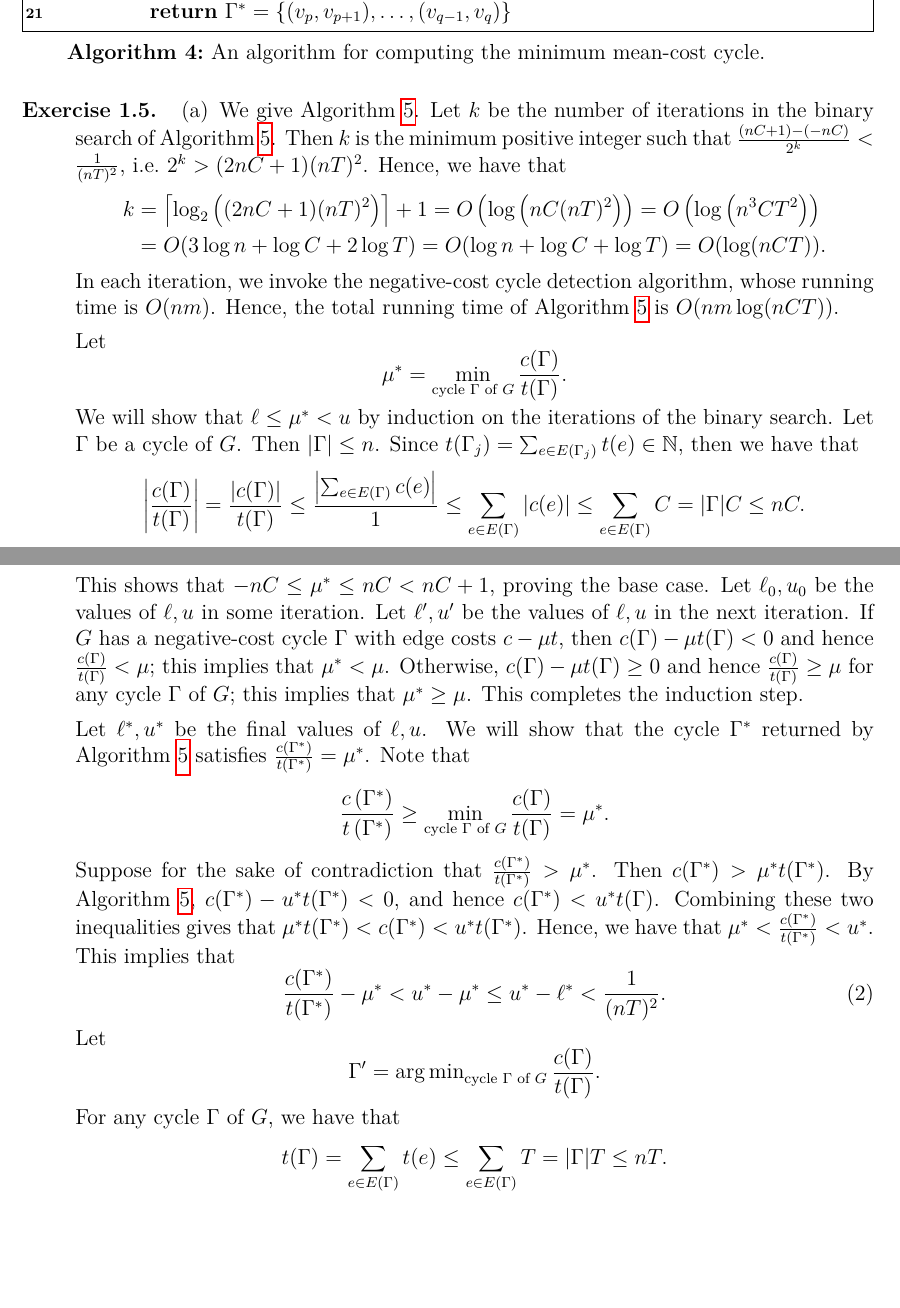
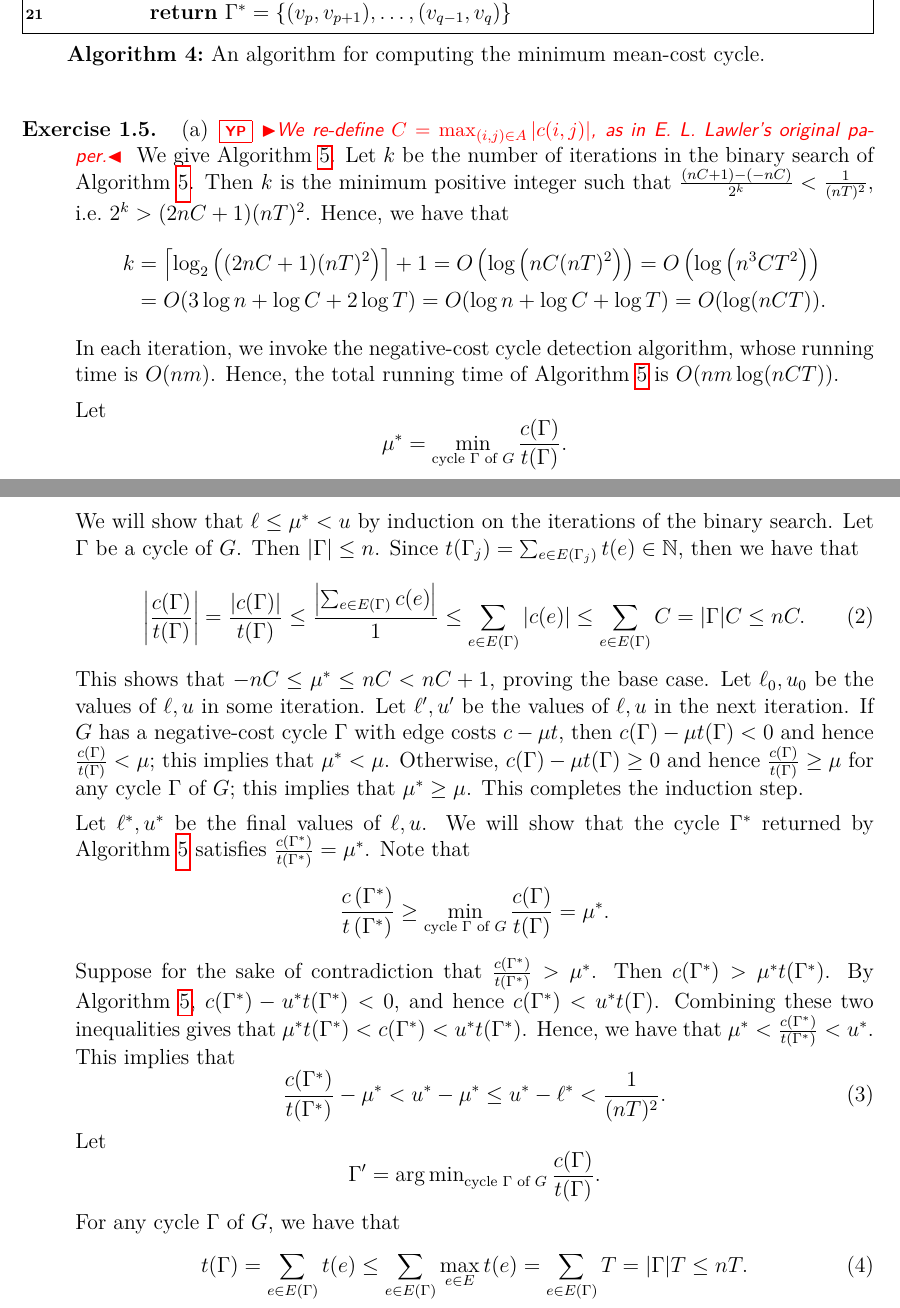
Before and after one commit to yuchong-pan/networkflowalgs, a LaTeX document (solutions.tex): two parts of pages 5 and 6 of 6 before the commit and two parts of pages 5 and 6 of 7 after it, joined at a grey line, cut so that both start at the same text, the shorter picture padded with empty space. Compiled offline with pdfLaTeX.

```diff
--- a/solutions.tex
+++ b/solutions.tex
@@ -222,7 +222,8 @@
 
 \begin{exercise}
   \begin{enumerate}
-    \item[(a)] We give Algorithm \ref{alg:min-cost-time-ratio-cycle}. Let $k$ be the number of iterations in the binary search of Algorithm \ref{alg:min-cost-time-ratio-cycle}. Then $k$ is the minimum positive integer such that $\frac{(nC + 1) - (-nC)}{2^k} < \frac{1}{(nT)^2}$, i.e.\ $2^k > (2nC + 1)(nT)^2$. Hence, we have that
+    \item[(a)] \yp{We re-define $C = \max_{(i, j) \in A} |c(i, j)|$, as in E.\ L.\ Lawler's original paper.}
+    We give Algorithm \ref{alg:min-cost-time-ratio-cycle}. Let $k$ be the number of iterations in the binary search of Algorithm \ref{alg:min-cost-time-ratio-cycle}. Then $k$ is the minimum positive integer such that $\frac{(nC + 1) - (-nC)}{2^k} < \frac{1}{(nT)^2}$, i.e.\ $2^k > (2nC + 1)(nT)^2$. Hence, we have that
     \begin{align*}
       k &= \left\lceil \log_2 \left((2nC + 1)(nT)^2\right) \right\rceil + 1 = O\left(\log \left(nC (nT)^2\right)\right) = O\left(\log \left(n^3 CT^2\right)\right) \\
       &= O(3\log n + \log C + 2\log T) = O(\log n + \log C + \log T) = O(\log (nCT)).
@@ -251,7 +252,9 @@
     Let
     $$ \mu^* = \min_\text{cycle $\Gamma$ of $G$} \frac{c(\Gamma)}{t(\Gamma)}. $$
     We will show that $\ell \leq \mu^* < u$ by induction on the iterations of the binary search. Let $\Gamma$ be a cycle of $G$. Then $|\Gamma| \leq n$. Since $t(\Gamma_j) = \sum_{e \in E(\Gamma_j)} t(e) \in \NN$, then we have that
-    $$ \left|\frac{c(\Gamma)}{t(\Gamma)}\right| = \frac{|c(\Gamma)|}{t(\Gamma)} \leq \frac{\left|\sum_{e \in E(\Gamma)} c(e)\right|}{1} \leq \sum_{e \in E(\Gamma)} |c(e)| \leq \sum_{e \in E(\Gamma)} C = |\Gamma| C \leq nC. $$
+    \begin{equation} \label{eq:time-cost-ratio-initial-bound}
+      \left|\frac{c(\Gamma)}{t(\Gamma)}\right| = \frac{|c(\Gamma)|}{t(\Gamma)} \leq \frac{\left|\sum_{e \in E(\Gamma)} c(e)\right|}{1} \leq \sum_{e \in E(\Gamma)} |c(e)| \leq \sum_{e \in E(\Gamma)} C = |\Gamma| C \leq nC.
+    \end{equation}
     This shows that $-nC \leq \mu^* \leq nC < nC + 1$, proving the base case. Let $\ell_0, u_0$ be the values of $\ell, u$ in some iteration. Let $\ell', u'$ be the values of $\ell, u$ in the next iteration. If $G$ has a negative-cost cycle $\Gamma$ with edge costs $c - \mu t$, then $c(\Gamma) - \mu t(\Gamma) < 0$ and hence $\frac{c(\Gamma)}{t(\Gamma)} < \mu$; this implies that $\mu^* < \mu$. Otherwise, $c(\Gamma) - \mu t(\Gamma) \geq 0$ and hence $\frac{c(\Gamma)}{t(\Gamma)} \geq \mu$ for any cycle $\Gamma$ of $G$; this implies that $\mu^* \geq \mu$. This completes the induction step.
 
     Let $\ell^*, u^*$ be the final values of $\ell, u$. We will show that the cycle $\Gamma^*$ returned by Algorithm \ref{alg:min-cost-time-ratio-cycle} satisfies $\frac{c(\Gamma^*)}{t(\Gamma^*)} = \mu^*$. Note that
@@ -264,5 +267,7 @@
     Let
     $$ \Gamma' = \argmin_\text{cycle $\Gamma$ of $G$} \frac{c(\Gamma)}{t(\Gamma)}. $$
     For any cycle $\Gamma$ of $G$, we have that
-    $$ t(\Gamma) = \sum_{e \in E(\Gamma)} t(e) \leq \sum_{e \in E(\Gamma)} T = |\Gamma| T \leq nT. $$
+    \begin{equation} \label{eq:cycle-time-upper}
+      t(\Gamma) = \sum_{e \in E(\Gamma)} t(e) \leq \sum_{e \in E(\Gamma)} \max_{e \in E} t(e) = \sum_{e \in E(\Gamma)} T = |\Gamma| T \leq nT.
+    \end{equation}
     Since $\frac{c(\Gamma^*)}{t(\Gamma^*)} > \mu^*$ and since $c(i, j), t(i, j) \in \ZZ$, then we have that
```
Also changed, not shown: solutions.pdf, solutions.tex (46 more changed lines).
